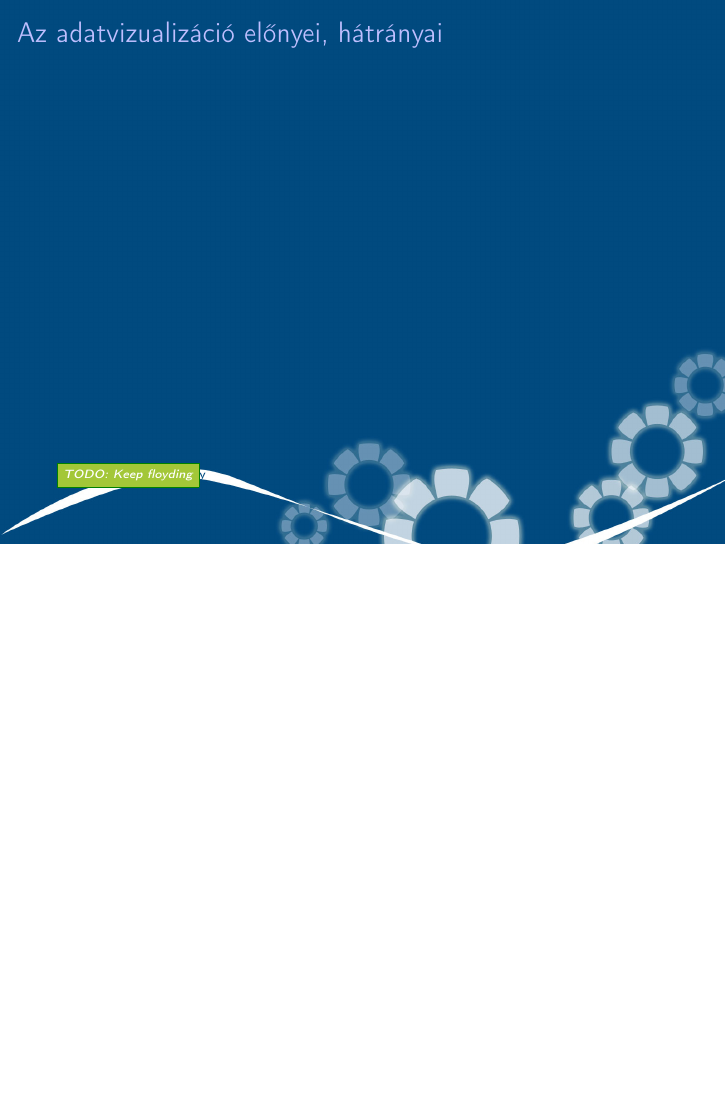
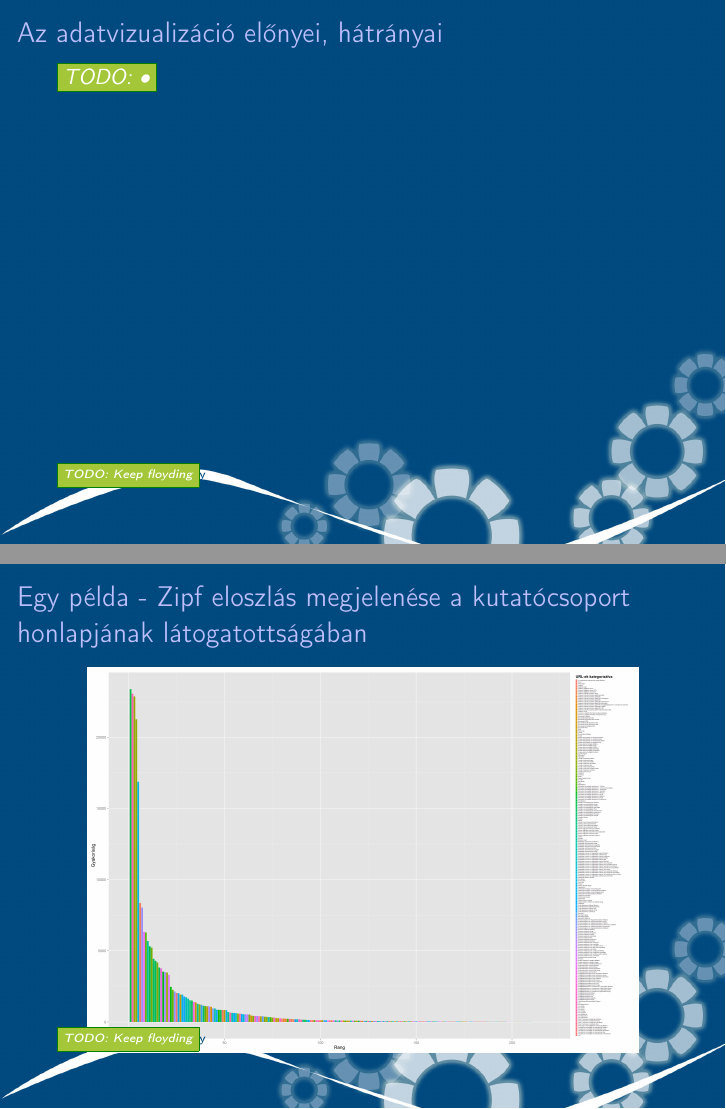
Before and after one commit to reedcourty/onlab-beszamolo-2012131, LaTeX slides (onlab_beszamolo.tex): page 4 of 9 before the commit and pages 4 and 5 of 11 after it, the two joined at a grey line, the shorter picture padded with empty space. Compiled offline with pdfLaTeX.

Commit message:
Betettem a Zipf-es ábrákat.

```diff
--- a/onlab_beszamolo.tex
+++ b/onlab_beszamolo.tex
@@ -112,6 +113,29 @@
 \setfootline{\todo{Keep floyding}}
 \begin{frame}[t]
 \frametitle{\slidecim}
+\todo{•}
+\end{frame}
+
+\renewcommand{\slidecim}{Egy példa - Zipf eloszlás megjelenése a kutatócsoport honlapjának látogatottságában}
+\section{\slidecim}
+\setfootline{\todo{Keep floyding}}
+\begin{frame}[t]
+\frametitle{\slidecim}
+\begin{figure}[!ht]
+\centering
+\includegraphics[height=68mm, keepaspectratio]{figures/zipf_url_views_cat_plot.png}
+\end{figure}
+\end{frame}
+
+\renewcommand{\slidecim}{Még egy példa - Zipf eloszlás megjelenése a Rendszermodellezés tárgy aloldalainak látogatottságában}
+\section{\slidecim}
+\setfootline{\todo{Keep floyding}}
+\begin{frame}[t]
+\frametitle{\slidecim}
+\begin{figure}[!ht]
+\centering
+\includegraphics[width=110mm, keepaspectratio]{figures/zipf_remo_url_views_cat_plot.png}
+\end{figure}
 \end{frame}
 
 \renewcommand{\slidecim}{A VMware virtualizációs technológia}
```
Also changed, not shown: figures/zipf_remo_url_views_cat_plot.png (added), figures/zipf_url_views_cat_plot.png (added), onlab_beszamolo.tex (3 more changed lines).
